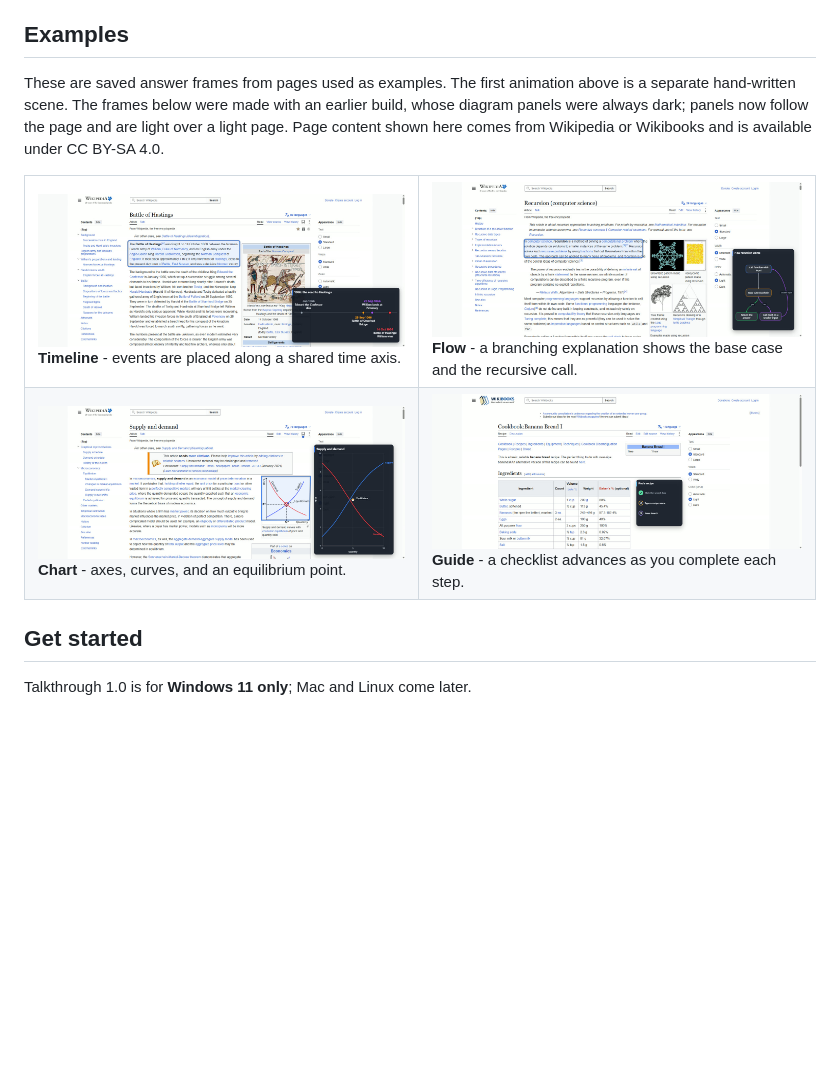
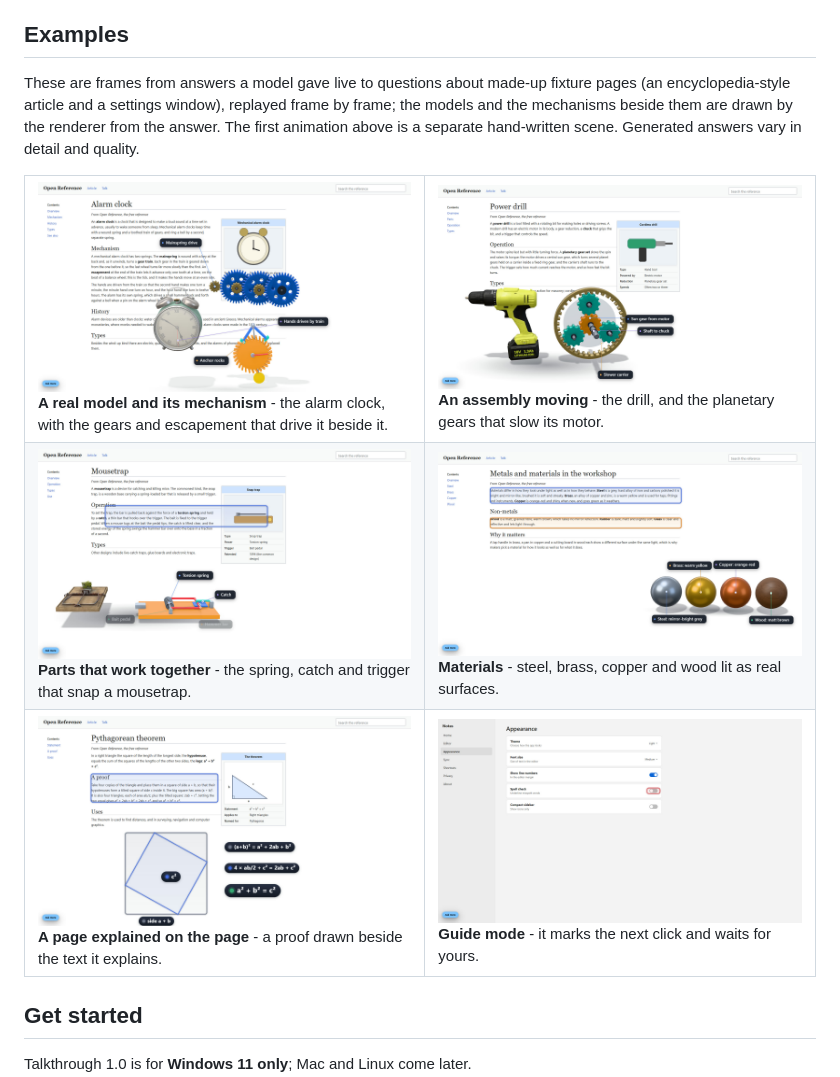
Before and after one commit to ProjectIdris/talkthrough, a Markdown page: README.md, the part around the change. Rendered like a GitHub page; pictures changed too: docs/media/gallery-clock.jpg (added), docs/media/gallery-drill.jpg (added), docs/media/gallery-guide.jpg (added); blank space fills up the shorter version.

Commit message:
README gallery: six frames of 1.0 answers (real models with mechanisms, materials, a proof on a page, a guided step)
The frames come from answers a model gave live to questions about fixture pages, replayed offscreen. They replace the earlier-build frames in the README; the old frame files stay, as the 0.2.0 notes still use them. The line that circling and dragging have had reported failures is unchanged.

Co-Authored-By: Claude Sonnet 5.5 <noreply@anthropic.com>

```diff
--- a/README.md
+++ b/README.md
@@ -25,16 +25,20 @@ Hold **Right Ctrl + Right Shift**, ask your question, then release. The picture
 
 ## Examples
 
-These are saved answer frames from pages used as examples. The first animation above is a separate hand-written scene. The frames below were made with an earlier build, whose diagram panels were always dark; panels now follow the page and are light over a light page. Page content shown here comes from Wikipedia or Wikibooks and is available under CC BY-SA 4.0.
+These are frames from answers a model gave live to questions about made-up fixture pages (an encyclopedia-style article and a settings window), replayed frame by frame; the models and the mechanisms beside them are drawn by the renderer from the answer. The first animation above is a separate hand-written scene. Generated answers vary in detail and quality.
 
 <table>
   <tr>
-    <td><img src="docs/media/frame-timeline.jpg" alt="A timeline of events drawn over a page about the Battle of Hastings." width="100%"><br><strong>Timeline</strong> - events are placed along a shared time axis.</td>
-    <td><img src="docs/media/frame-flow.jpg" alt="A recursion flow diagram, including a loop back, over a page about recursion." width="100%"><br><strong>Flow</strong> - a branching explanation shows the base case and the recursive call.</td>
+    <td><img src="docs/media/gallery-clock.jpg" alt="The real alarm clock model on an article about alarm clocks, with its gear train and escapement turning beside it and labelled parts." width="100%"><br><strong>A real model and its mechanism</strong> - the alarm clock, with the gears and escapement that drive it beside it.</td>
+    <td><img src="docs/media/gallery-drill.jpg" alt="The real cordless drill model beside a planetary gear set with labelled sun gear, carrier and ring." width="100%"><br><strong>An assembly moving</strong> - the drill, and the planetary gears that slow its motor.</td>
   </tr>
   <tr>
-    <td><img src="docs/media/frame-chart.jpg" alt="A supply and demand chart with the equilibrium point marked." width="100%"><br><strong>Chart</strong> - axes, curves, and an equilibrium point.</td>
-    <td><img src="docs/media/frame-guide.jpg" alt="A guide checklist with completed and upcoming steps over a recipe page." width="100%"><br><strong>Guide</strong> - a checklist advances as you complete each step.</td>
+    <td><img src="docs/media/gallery-mousetrap.jpg" alt="The real mousetrap model beside its spring, catch, bait pedal and hammer bar, with a box on the article text." width="100%"><br><strong>Parts that work together</strong> - the spring, catch and trigger that snap a mousetrap.</td>
+    <td><img src="docs/media/gallery-materials.jpg" alt="Four spheres lit as steel, brass, copper and wood, each labelled, with the article text boxed." width="100%"><br><strong>Materials</strong> - steel, brass, copper and wood lit as real surfaces.</td>
+  </tr>
+  <tr>
+    <td><img src="docs/media/gallery-proof.jpg" alt="A tilted-square diagram and three equation labels explaining a proof of the Pythagorean theorem on a web page." width="100%"><br><strong>A page explained on the page</strong> - a proof drawn beside the text it explains.</td>
+    <td><img src="docs/media/gallery-guide.jpg" alt="A settings window with a red box on the Spell check toggle." width="100%"><br><strong>Guide mode</strong> - it marks the next click and waits for yours.</td>
   </tr>
 </table>
 
```
